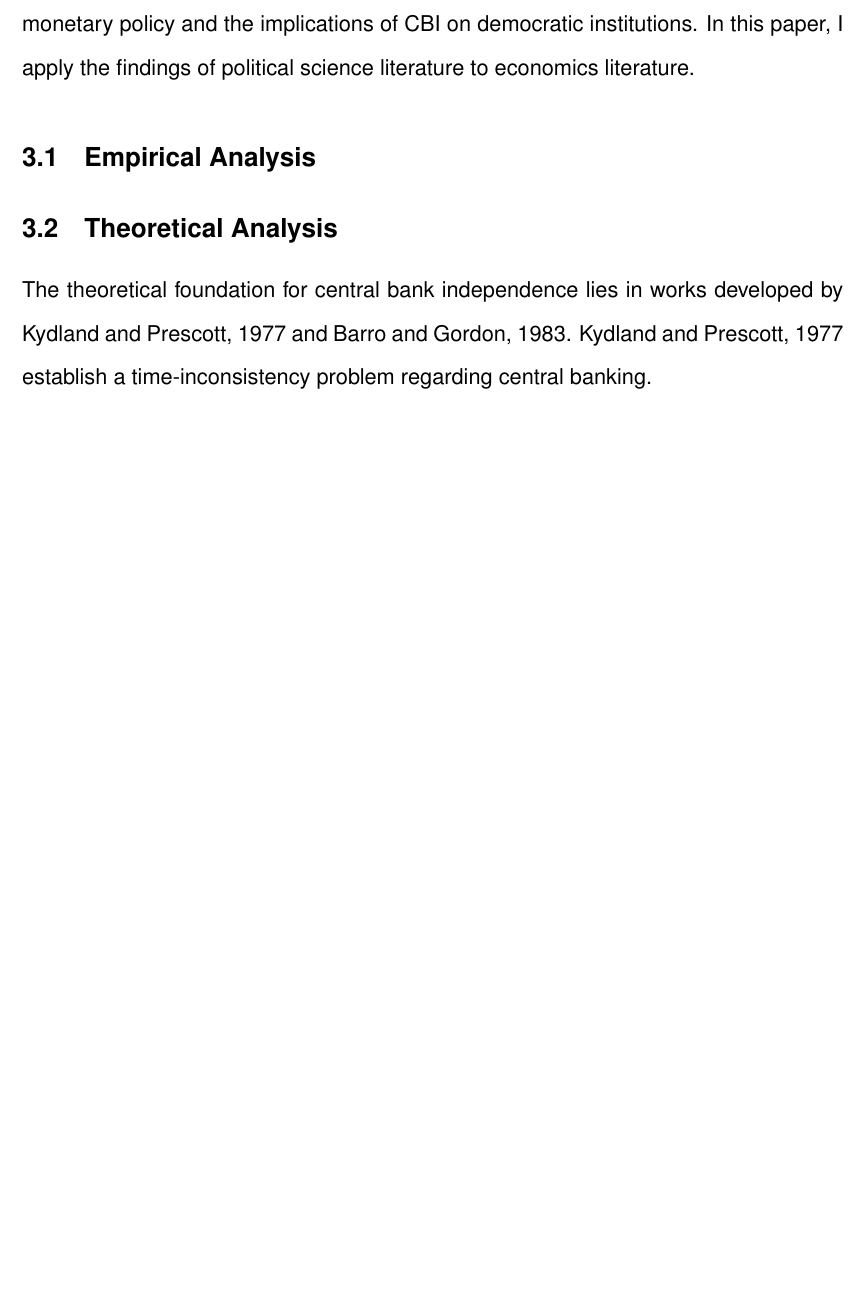
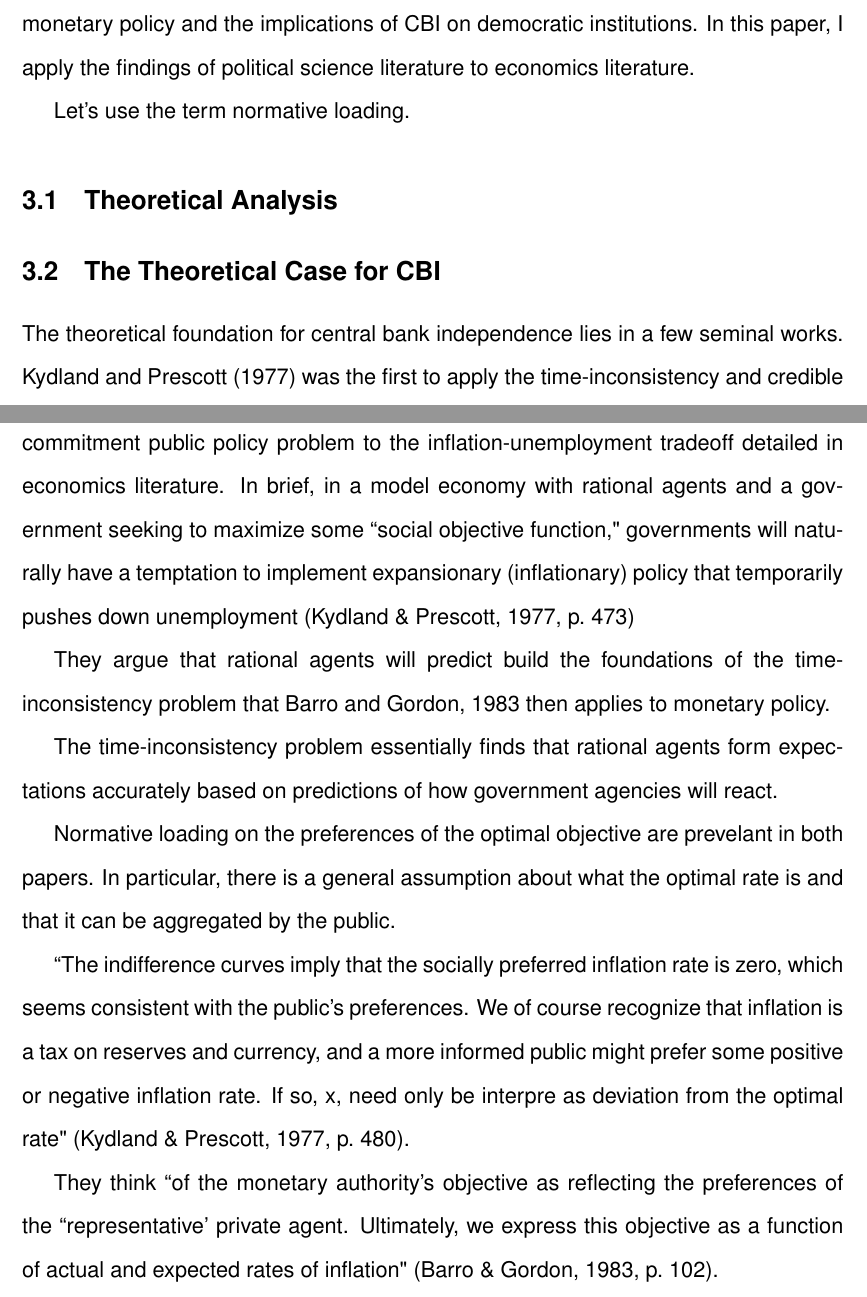
Before and after one commit to MarchalG1/LSE-Dissertation, a LaTeX document (main.tex): part of page 4 of 5 before the commit and two parts of pages 4 and 5 of 6 after it, the two joined at a grey line, cut so that both start at the same text, the shorter picture padded with empty space. Compiled offline with pdfLaTeX.

Commit message:
Test finalized bibliography formats

```diff
--- a/main.tex
+++ b/main.tex
@@ -24,6 +24,7 @@ doi = false,
 isbn=false,
 ]{biblatex}
 \addbibresource{bibliography.bib} %Imports bibliography file
+\usepackage[hidelinks]{hyperref}
 
 % Headers - candidate number (LSE requirement)
 \usepackage{fancyhdr}
@@ -117,14 +118,26 @@ The first evidence for structural regulatory capture should be in the epistemic
 
 There is little cross-discipline analysis on central bank independence. While the economics literature generally promotes findings regarding the merits of CBI, political science literature is more critical, arguing about the distributional consequences of monetary policy and the implications of CBI on democratic institutions. In this paper, I apply the findings of political science literature to economics literature.
 
-\subsection{Empirical Analysis}
+Let's use the term normative loading.
 
 \subsection{Theoretical Analysis}
 
-The theoretical foundation for central bank independence lies in works developed by \cite{kydland_rules_1977} and \cite{barro_rules_1983}. \cite{kydland_rules_1977} establish a time-inconsistency problem regarding central banking.
+\subsection{The Theoretical Case for CBI}
+
+The theoretical foundation for central bank independence lies in a few seminal works.  \textcite{kydland_rules_1977} was the first to apply the time-inconsistency and credible commitment public policy problem to the inflation-unemployment tradeoff detailed in economics literature. In brief, in a model economy with rational agents and a government seeking to maximize some ``social objective function," governments will naturally have a temptation to implement expansionary (inflationary) policy that temporarily pushes down unemployment \parencite[473]{kydland_rules_1977}
+
+
+They argue that rational agents will predict  build the foundations of the time-inconsistency problem that  \cite{barro_rules_1983} then applies to monetary policy.
 
 
 
+The time-inconsistency problem essentially finds that rational agents form expectations accurately based on predictions of how government agencies will react.
+
+Normative loading on the preferences of the optimal objective are prevelant in both papers. In particular, there is a general assumption about what the optimal rate is and that it can be aggregated by the public.
+
+``The indifference curves imply that the socially preferred inflation rate is zero, which seems consistent with the public's preferences. We of course recognize that inflation is a tax on reserves and currency, and a more informed public might prefer some  positive or negative inflation rate. If so, x, need only be interpre as deviation from the optimal rate" \parencite[480]{kydland_rules_1977}.
+
+They think ``of the monetary authority’s objective as reflecting the preferences of the “representative’ private agent. Ultimately, we express this objective as a function of actual and expected rates of inflation" \parencite[102]{barro_rules_1983}.
 
 \end{doublespace}
 
```
